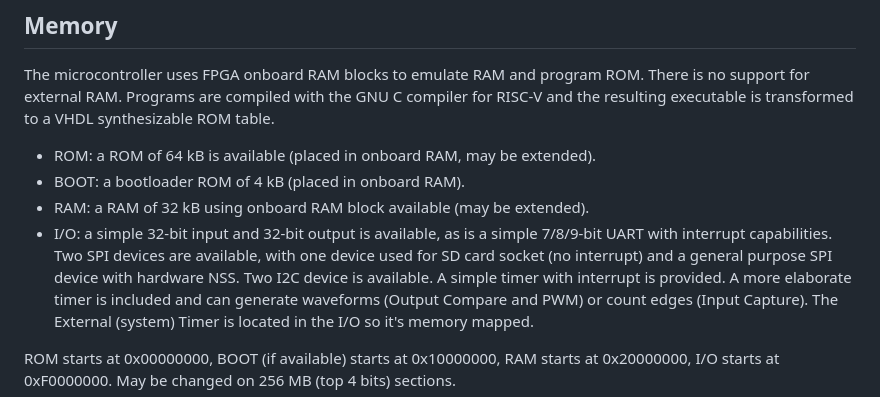
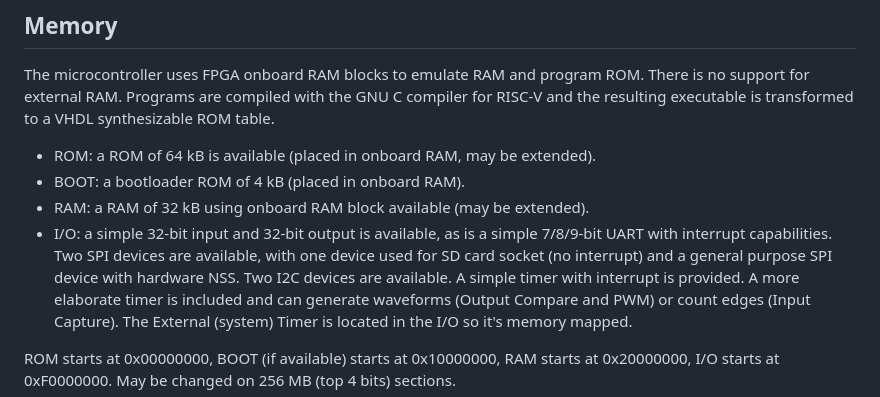
Before and after one commit to jesseopdenbrouw/thuas-riscv, a Markdown page: README.md, the part around the change. Rendered like a GitHub page.

Commit message:
fix typo

```diff
--- a/README.md
+++ b/README.md
@@ -51,7 +51,7 @@ executable is transformed to a VHDL synthesizable ROM table.
 * I/O: a simple 32-bit input and 32-bit output is available, as
 is a simple 7/8/9-bit UART with interrupt capabilities. Two SPI devices are
 available, with one device used for SD card socket (no interrupt) and a
-general purpose SPI device with hardware NSS. Two I2C device is
+general purpose SPI device with hardware NSS. Two I2C devices are
 available. A simple timer
 with interrupt is provided. A more elaborate timer is included and can
 generate waveforms (Output Compare and PWM) or count edges (Input Capture).
```
